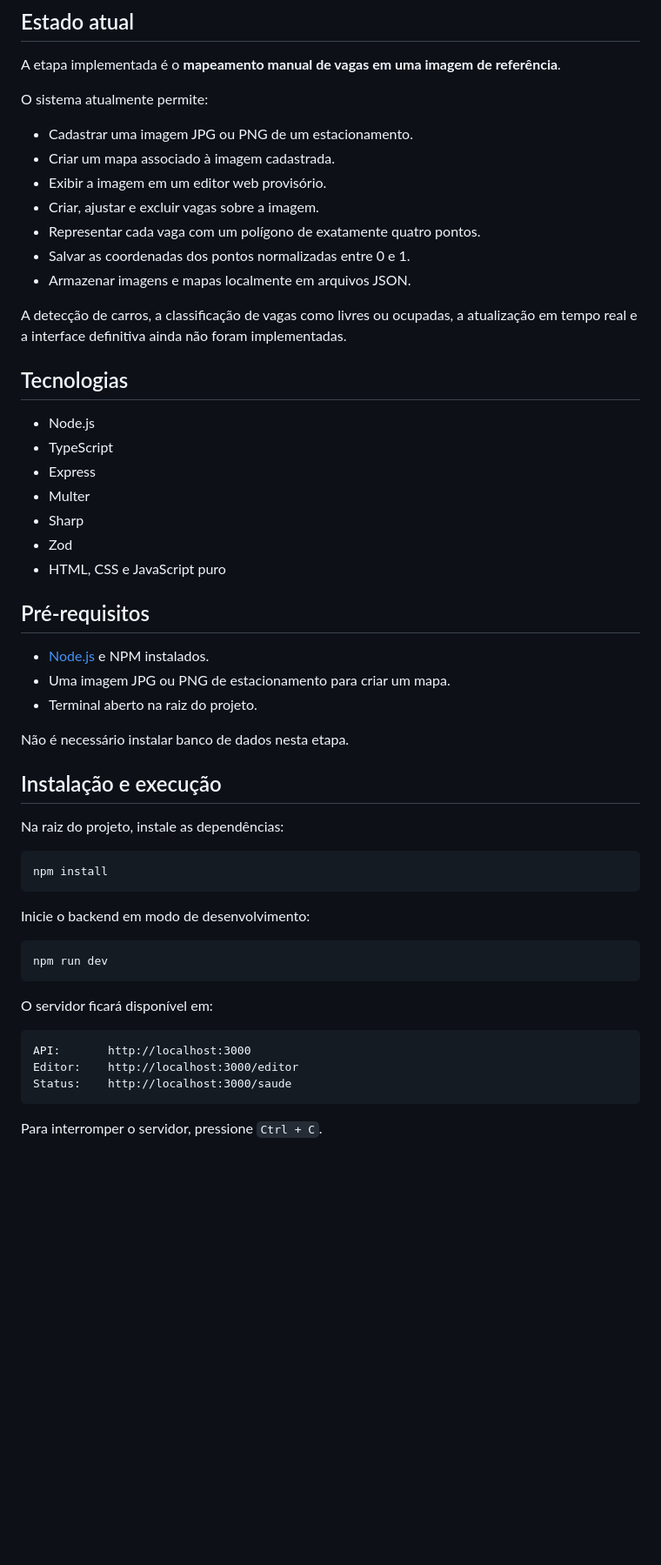
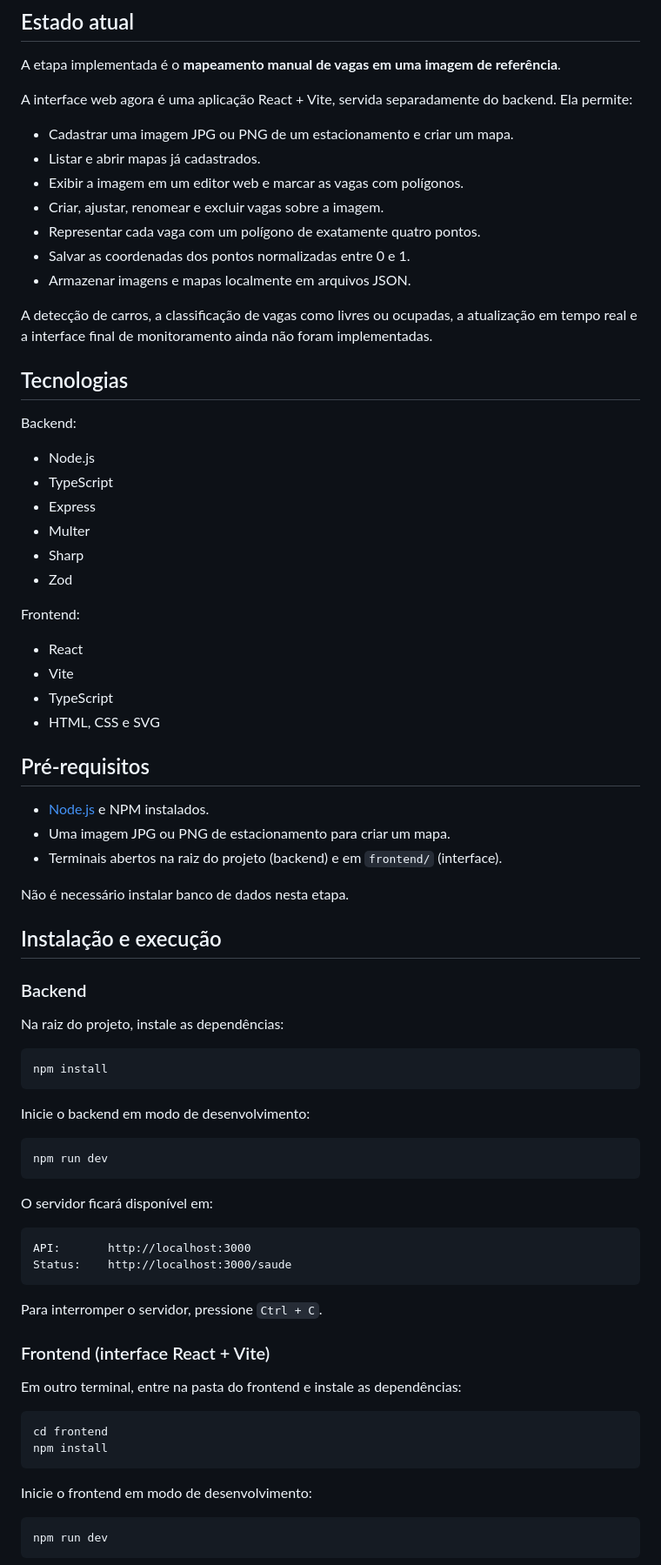
Before and after one commit to EnzoRZequim/PI---Monitor-de-Vagas, a Markdown page: README.md, the part around one of its changes. Shown at 87% size. GitHub-like rendering; blank space fills up the shorter version.

````diff
--- a/README.md
+++ b/README.md
@@ -8,19 +8,21 @@ O **APP Vaga Livre** é um projeto de estacionamento inteligente que utiliza ima
 
 A etapa implementada é o **mapeamento manual de vagas em uma imagem de referência**.
 
-O sistema atualmente permite:
+A interface web agora é uma aplicação React + Vite, servida separadamente do backend. Ela permite:
 
-- Cadastrar uma imagem JPG ou PNG de um estacionamento.
-- Criar um mapa associado à imagem cadastrada.
-- Exibir a imagem em um editor web provisório.
-- Criar, ajustar e excluir vagas sobre a imagem.
+- Cadastrar uma imagem JPG ou PNG de um estacionamento e criar um mapa.
+- Listar e abrir mapas já cadastrados.
+- Exibir a imagem em um editor web e marcar as vagas com polígonos.
+- Criar, ajustar, renomear e excluir vagas sobre a imagem.
 - Representar cada vaga com um polígono de exatamente quatro pontos.
 - Salvar as coordenadas dos pontos normalizadas entre 0 e 1.
 - Armazenar imagens e mapas localmente em arquivos JSON.
 
-A detecção de carros, a classificação de vagas como livres ou ocupadas, a atualização em tempo real e a interface definitiva ainda não foram implementadas.
+A detecção de carros, a classificação de vagas como livres ou ocupadas, a atualização em tempo real e a interface final de monitoramento ainda não foram implementadas.
 
 ## Tecnologias
+
+Backend:
 
 - Node.js
 - TypeScript
@@ -28,17 +30,25 @@ A detecção de carros, a classificação de vagas como livres ou ocupadas, a at
 - Multer
 - Sharp
 - Zod
-- HTML, CSS e JavaScript puro
+
+Frontend:
+
+- React
+- Vite
+- TypeScript
+- HTML, CSS e SVG
 
 ## Pré-requisitos
 
 - [Node.js](https://nodejs.org/) e NPM instalados.
 - Uma imagem JPG ou PNG de estacionamento para criar um mapa.
-- Terminal aberto na raiz do projeto.
+- Terminais abertos na raiz do projeto (backend) e em `frontend/` (interface).
 
 Não é necessário instalar banco de dados nesta etapa.
 
 ## Instalação e execução
+
+### Backend
 
 Na raiz do projeto, instale as dependências:
 
@@ -56,8 +66,23 @@ O servidor ficará disponível em:
 
 ```text
 API:       http://localhost:3000
-Editor:    http://localhost:3000/editor
 Status:    http://localhost:3000/saude
 ```
 
 Para interromper o servidor, pressione `Ctrl + C`.
+
+### Frontend (interface React + Vite)
+
+Em outro terminal, entre na pasta do frontend e instale as dependências:
+
+```bat
+cd frontend
+npm install
+```
+
+Inicie o frontend em modo de desenvolvimento:
+
+```bat
+npm run dev
+```
+
````
Also changed, not shown: other parts of README.md (+45 -14 lines), docs/estrutura_projeto.md (+40 -15 lines).
